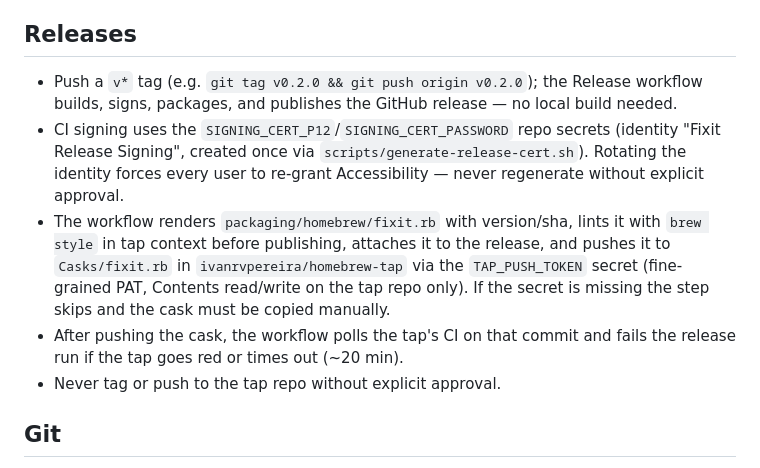
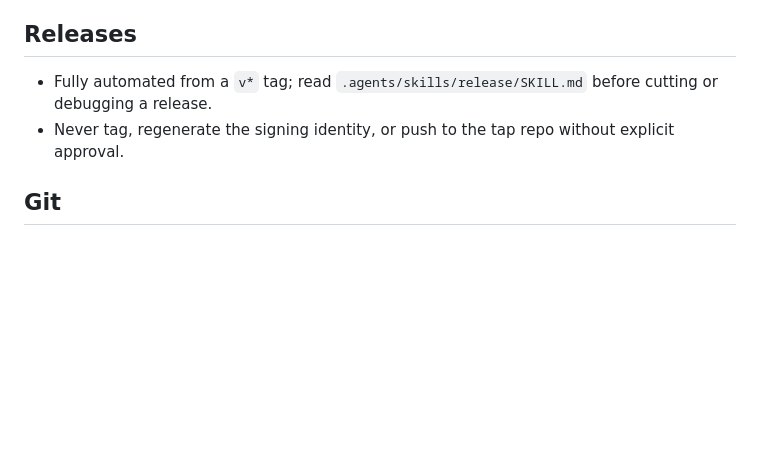
Before and after one commit to ivanrvpereira/fixit, a Markdown page: AGENTS.md, the part around the change. Rendered like a GitHub page; blank space fills up the shorter version.

Commit message:
docs: move release process into a project release skill

```diff
--- a/AGENTS.md
+++ b/AGENTS.md
@@ -37,11 +37,8 @@
 - CLI-only behavior belongs in `runCLI()` in `Sources/Fixit/main.swift`.
 
 ## Releases
-- Push a `v*` tag (e.g. `git tag v0.2.0 && git push origin v0.2.0`); the Release workflow builds, signs, packages, and publishes the GitHub release — no local build needed.
-- CI signing uses the `SIGNING_CERT_P12`/`SIGNING_CERT_PASSWORD` repo secrets (identity "Fixit Release Signing", created once via `scripts/generate-release-cert.sh`). Rotating the identity forces every user to re-grant Accessibility — never regenerate without explicit approval.
-- The workflow renders `packaging/homebrew/fixit.rb` with version/sha, lints it with `brew style` in tap context before publishing, attaches it to the release, and pushes it to `Casks/fixit.rb` in `ivanrvpereira/homebrew-tap` via the `TAP_PUSH_TOKEN` secret (fine-grained PAT, Contents read/write on the tap repo only). If the secret is missing the step skips and the cask must be copied manually.
-- After pushing the cask, the workflow polls the tap's CI on that commit and fails the release run if the tap goes red or times out (~20 min).
-- Never tag or push to the tap repo without explicit approval.
+- Fully automated from a `v*` tag; read `.agents/skills/release/SKILL.md` before cutting or debugging a release.
+- Never tag, regenerate the signing identity, or push to the tap repo without explicit approval.
 
 ## Git
 - Use conventional commits: `type(scope): description`, imperative mood, under 72 characters.
```
Also changed, not shown: 1 other file.
